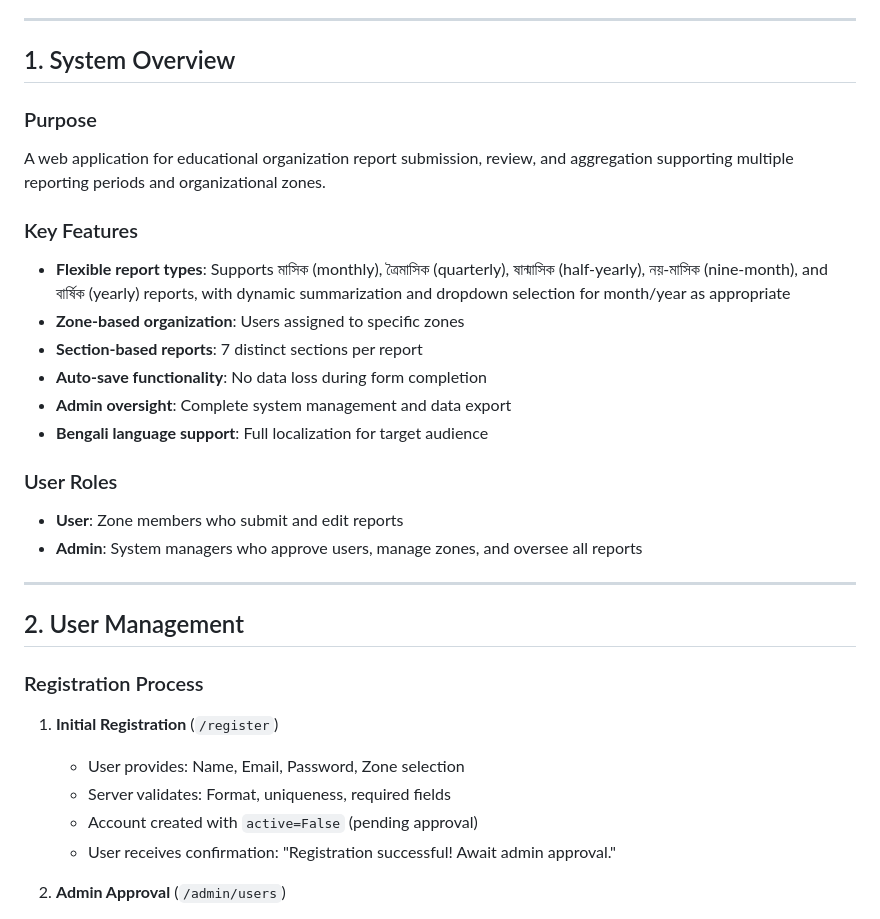
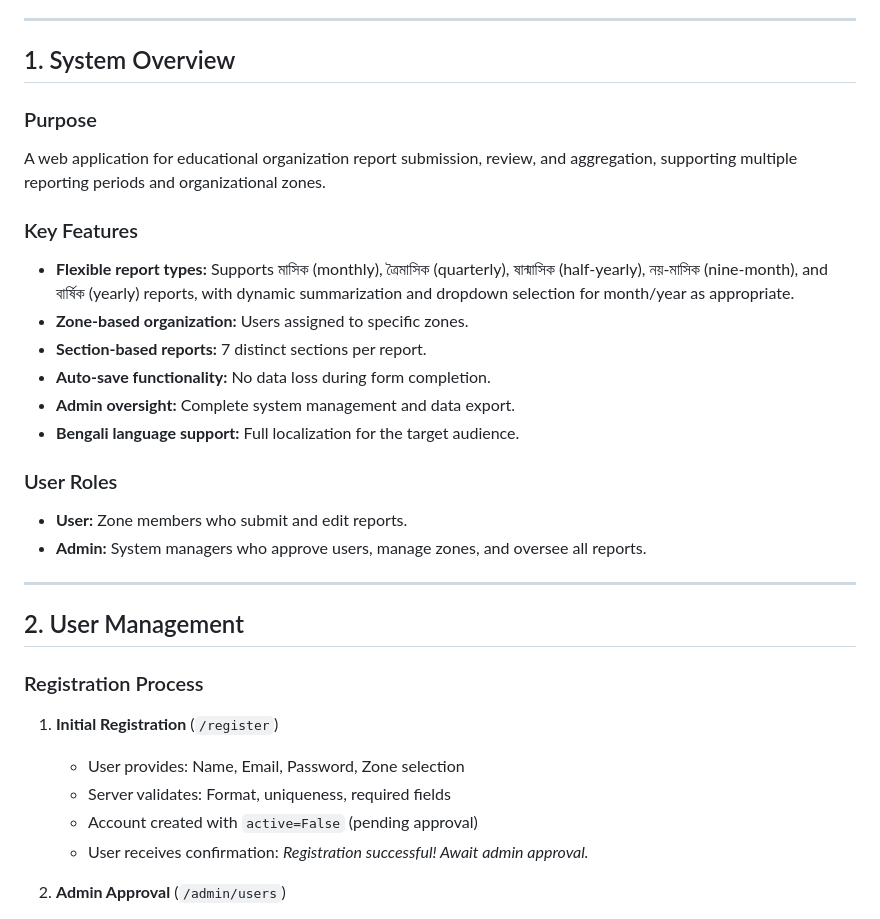
Before and after one commit to Jabir-A-H/report-submission, a Markdown page: TODO_2.md, the part around one of its changes. GitHub-like rendering.

```diff
--- a/TODO_2.md
+++ b/TODO_2.md
@@ -16,24 +17,26 @@
 
 ---
 
+
 ## 1. System Overview
 
 ### Purpose
-A web application for educational organization report submission, review, and aggregation supporting multiple reporting periods and organizational zones.
+A web application for educational organization report submission, review, and aggregation, supporting multiple reporting periods and organizational zones.
 
 ### Key Features
-- **Flexible report types**: Supports মাসিক (monthly), ত্রৈমাসিক (quarterly), ষান্মাসিক (half-yearly), নয়-মাসিক (nine-month), and বার্ষিক (yearly) reports, with dynamic summarization and dropdown selection for month/year as appropriate
-- **Zone-based organization**: Users assigned to specific zones
-- **Section-based reports**: 7 distinct sections per report
-- **Auto-save functionality**: No data loss during form completion
-- **Admin oversight**: Complete system management and data export
-- **Bengali language support**: Full localization for target audience
+- **Flexible report types:** Supports মাসিক (monthly), ত্রৈমাসিক (quarterly), ষান্মাসিক (half-yearly), নয়-মাসিক (nine-month), and বার্ষিক (yearly) reports, with dynamic summarization and dropdown selection for month/year as appropriate.
+- **Zone-based organization:** Users assigned to specific zones.
+- **Section-based reports:** 7 distinct sections per report.
+- **Auto-save functionality:** No data loss during form completion.
+- **Admin oversight:** Complete system management and data export.
+- **Bengali language support:** Full localization for the target audience.
 
 ### User Roles
-- **User**: Zone members who submit and edit reports
-- **Admin**: System managers who approve users, manage zones, and oversee all reports
+- **User:** Zone members who submit and edit reports.
+- **Admin:** System managers who approve users, manage zones, and oversee all reports.
 
 ---
+
 
 ## 2. User Management
 
@@ -42,7 +45,7 @@ A web application for educational organization report submission, review, and ag
    - User provides: Name, Email, Password, Zone selection
    - Server validates: Format, uniqueness, required fields
    - Account created with `active=False` (pending approval)
-   - User receives confirmation: "Registration successful! Await admin approval."
+   - User receives confirmation: *Registration successful! Await admin approval.*
 
 2. **Admin Approval** (`/admin/users`)
    - Admin reviews pending registrations
```
Also changed, not shown: other parts of TODO_2.md (+112 -105 lines).
